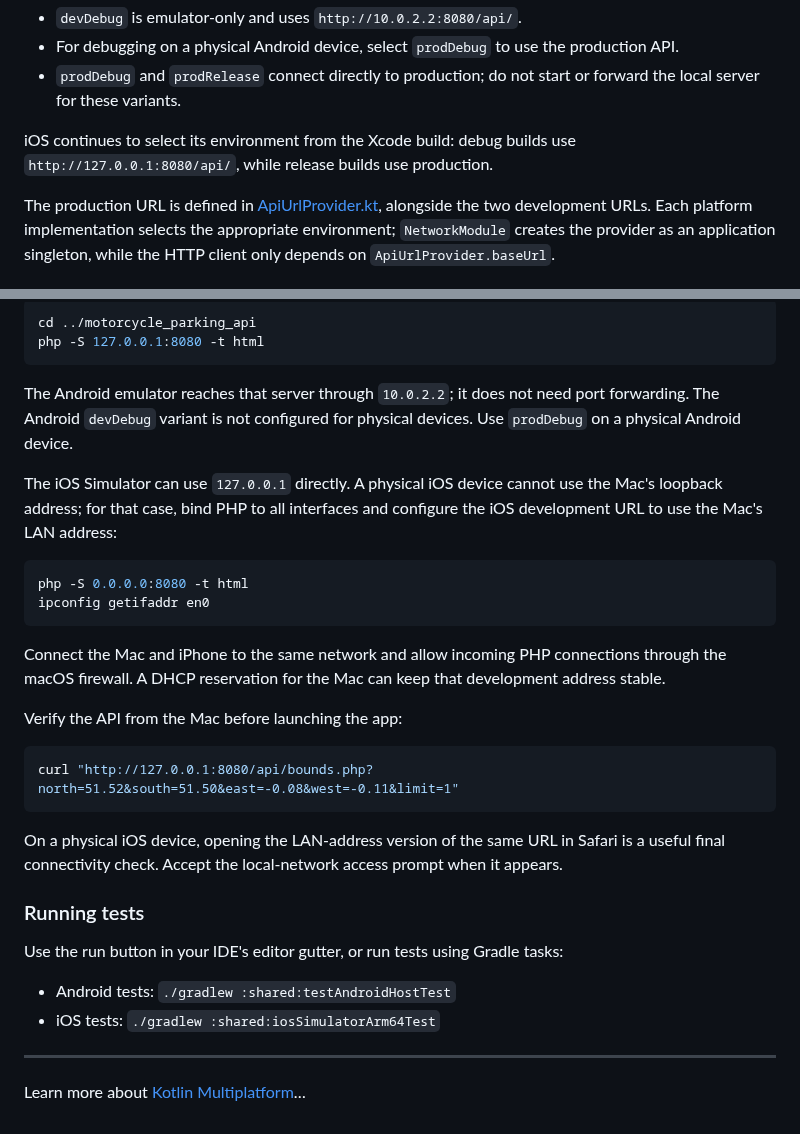
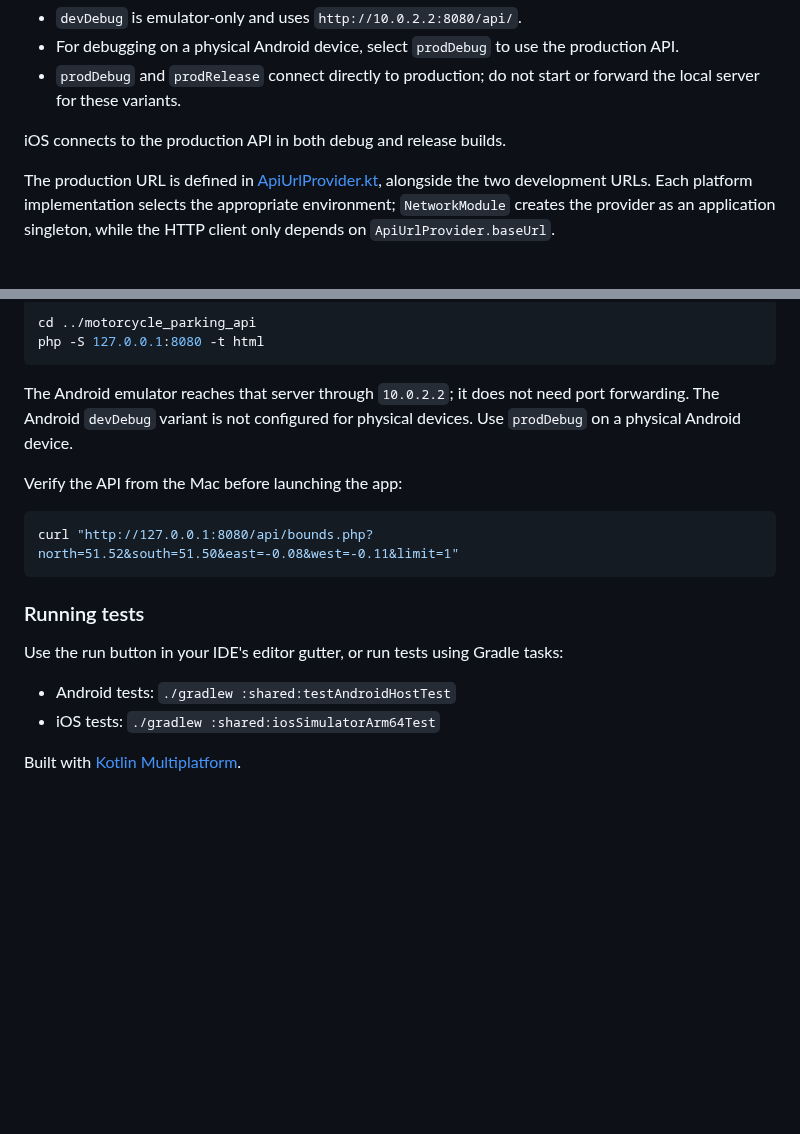
Before and after one commit to melashkov/KMP-UK-motorcycle-Parking, a Markdown page: README.md, 2 parts joined by grey strips. Drawn GitHub-style; blank space fills up the shorter version.

````diff
--- a/README.md
+++ b/README.md
@@ -63,8 +94,7 @@ The local PHP server is required only for `devDebug`:
 - `prodDebug` and `prodRelease` connect directly to production; do not start or forward the local
   server for these variants.
 
-iOS continues to select its environment from the Xcode build: debug builds use
-`http://127.0.0.1:8080/api/`, while release builds use production.
+iOS connects to the production API in both debug and release builds.
 
 The production URL is defined in
 [ApiUrlProvider.kt](./shared/src/commonMain/kotlin/com/melashkov/mcparking/di/ApiUrlProvider.kt),
@@ -86,26 +116,11 @@ The Android emulator reaches that server through `10.0.2.2`; it does not need po
 The Android `devDebug` variant is not configured for physical devices. Use `prodDebug` on a
 physical Android device.
 
-The iOS Simulator can use `127.0.0.1` directly. A physical iOS device cannot use the Mac's
-loopback address; for that case, bind PHP to all interfaces and configure the iOS development URL
-to use the Mac's LAN address:
-
-```bash
-php -S 0.0.0.0:8080 -t html
-ipconfig getifaddr en0
-```
-
-Connect the Mac and iPhone to the same network and allow incoming PHP connections through the
-macOS firewall. A DHCP reservation for the Mac can keep that development address stable.
-
 Verify the API from the Mac before launching the app:
 
 ```bash
 curl "http://127.0.0.1:8080/api/bounds.php?north=51.52&south=51.50&east=-0.08&west=-0.11&limit=1"
 ```
-
-On a physical iOS device, opening the LAN-address version of the same URL in Safari is a useful
-final connectivity check. Accept the local-network access prompt when it appears.
 
 ### Running tests
 
@@ -114,7 +129,4 @@ Use the run button in your IDE's editor gutter, or run tests using Gradle tasks:
 - Android tests: `./gradlew :shared:testAndroidHostTest`
 - iOS tests: `./gradlew :shared:iosSimulatorArm64Test`
 
----
-
-Learn more
-about [Kotlin Multiplatform](https://www.jetbrains.com/help/kotlin-multiplatform-dev/get-started.html)…
+Built with [Kotlin Multiplatform](https://www.jetbrains.com/help/kotlin-multiplatform-dev/get-started.html).
````
Also changed, not shown: other parts of README.md (+48 -17 lines), pics/add-parking-bay.png (added), pics/google-play-badge.png (added), 2 other files.
